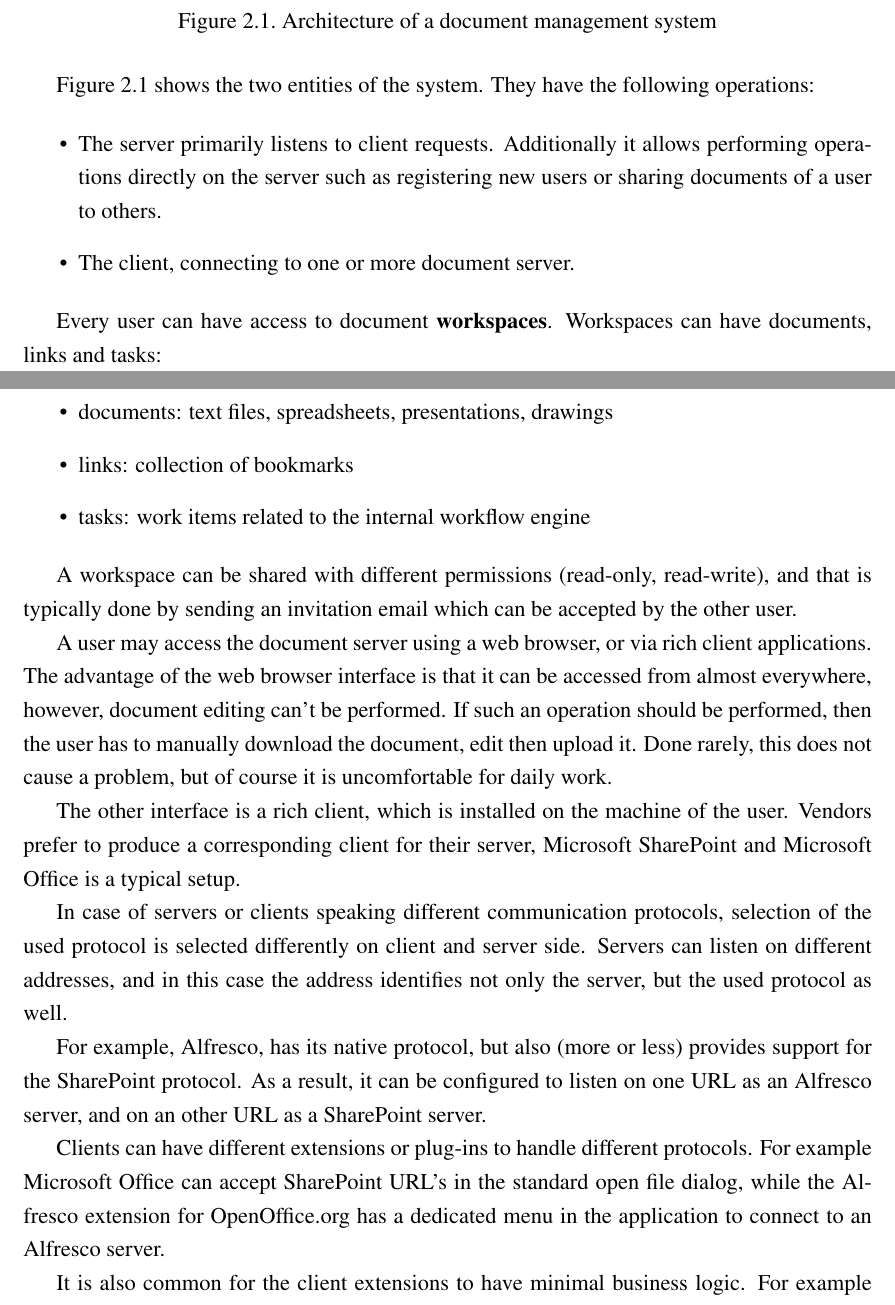
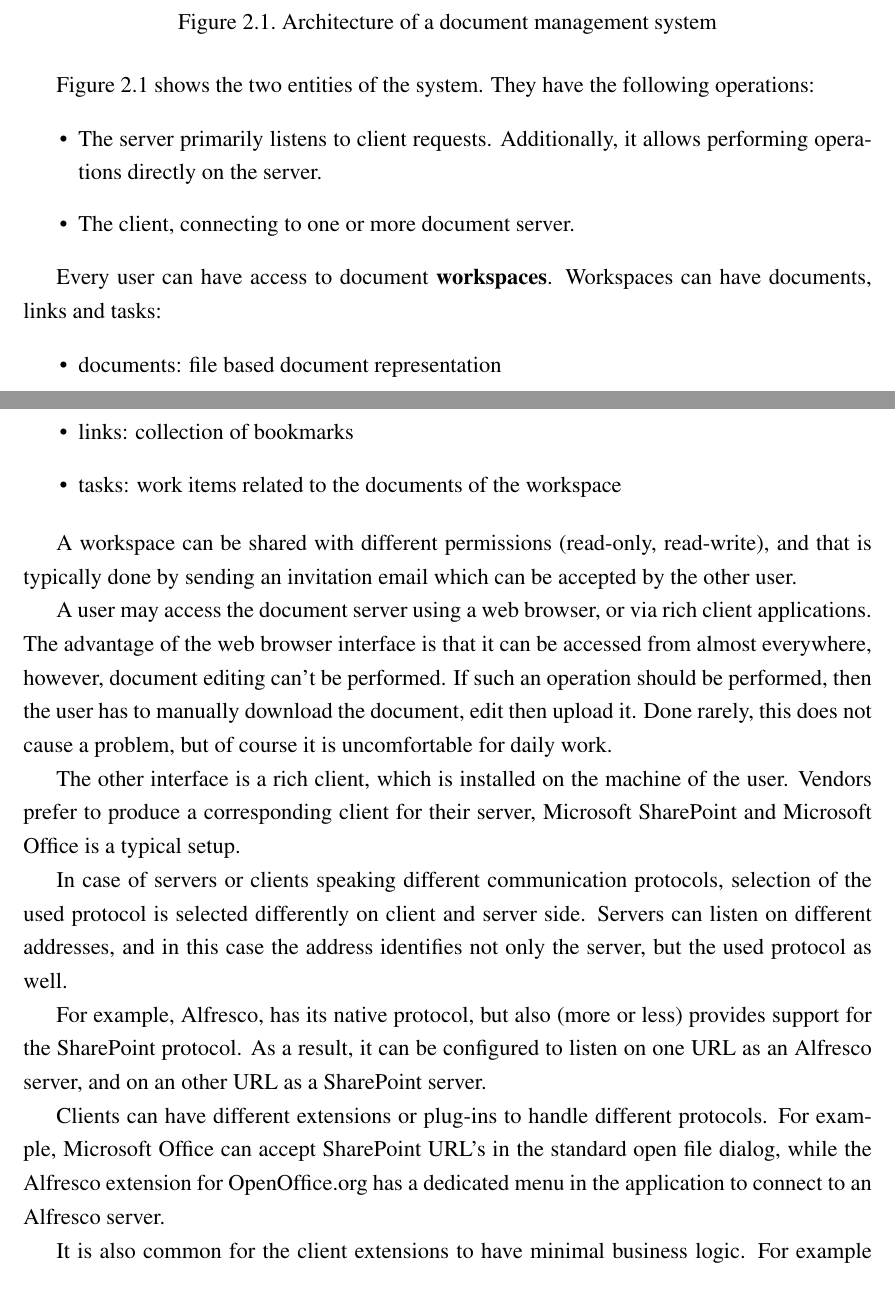
Before and after one commit to vmiklos/msc-thesis, a LaTeX thesis (doc/tex/thesis.tex, which reads doc/tex/background.tex): two parts of pages 12 and 13 of 85, joined at a grey line, cut so that both start at the same text. Compiled offline with pdfLaTeX.

Commit message:
last background fixes, except intro

```diff
--- a/doc/tex/background.tex
+++ b/doc/tex/background.tex
@@ -20,9 +20,8 @@ which has built-in support for opening, saving and editing documents.
 system. They have the following operations:
 
 \begin{itemize}
-\item The server primarily listens to client requests. Additionally it allows
-performing operations directly on the server such as registering new users or
-sharing documents of a user to others.
+\item The server primarily listens to client requests. Additionally, it allows
+performing operations directly on the server.
 \item The client, connecting to one or more document server.
 \end{itemize}
 
@@ -30,9 +29,9 @@ Every user can have access to document \textbf{workspaces}.  Workspaces can
 have documents, links and tasks:
 
 \begin{itemize}
-\item documents: text files, spreadsheets, presentations, drawings
+\item documents: file based document representation
 \item links: collection of bookmarks
-\item tasks: work items related to the internal workflow engine
+\item tasks: work items related to the documents of the workspace
 \end{itemize}
 
 A workspace can be shared with different permissions
@@ -61,7 +60,7 @@ listen on one URL as an Alfresco server, and on an other URL as a SharePoint
 server.
 
 Clients can have different extensions or plug-ins to handle different
-protocols. For example Microsoft Office can accept SharePoint URL's in the
+protocols. For example, Microsoft Office can accept SharePoint URL's in the
 standard open file dialog, while the Alfresco extension for OpenOffice.org
 has a dedicated menu in the application to connect to an Alfresco server.
 
```
